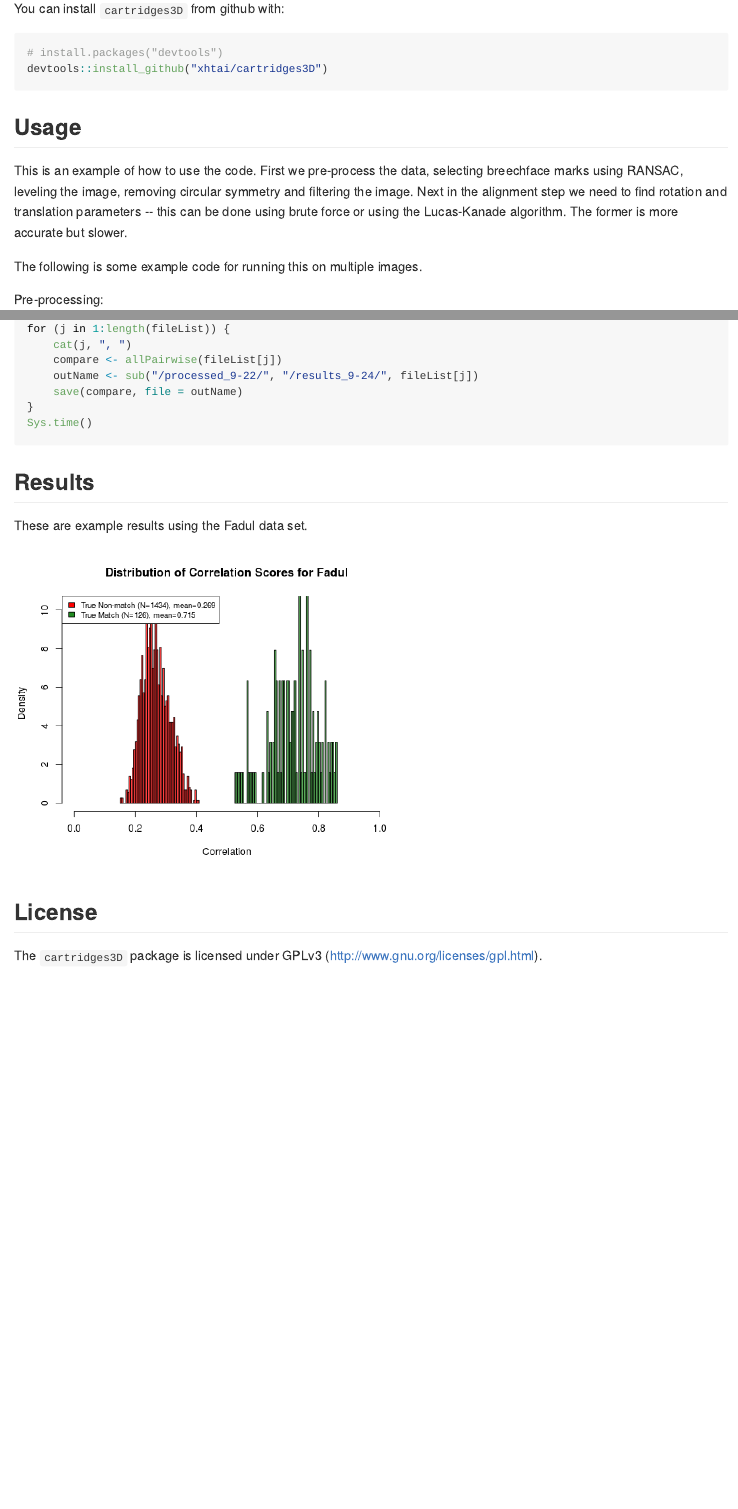
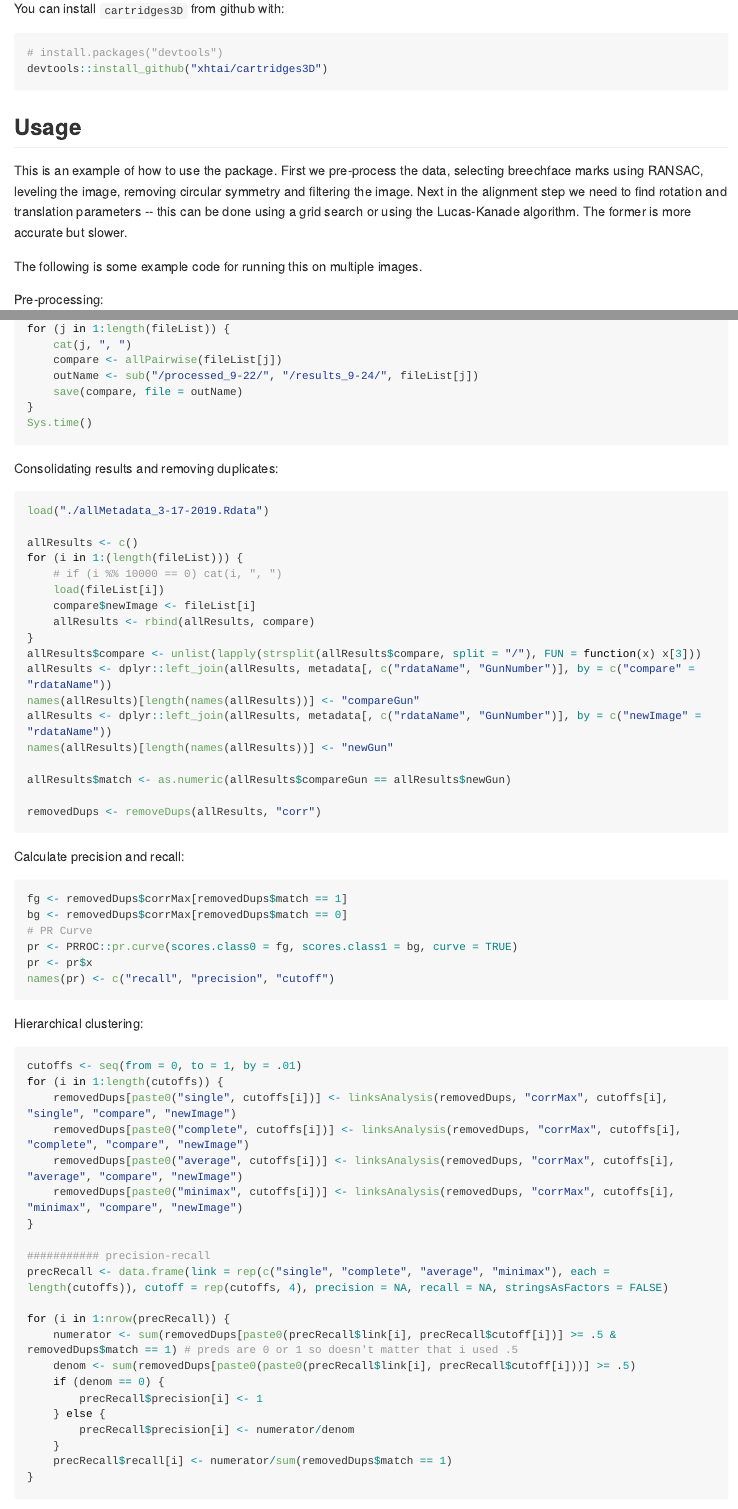
Before and after one commit to xhtai/cartridges3D, an R Markdown document (README.Rmd): the page in a window 1100 px wide, from 220 px down, and a second part further down, joined at a grey line. The pictures show the output file README.md that the author committed with the source, drawn offline in the style of GitHub; long lines of code are wrapped.

Commit message:
update readme

````diff
--- a/README.Rmd
+++ b/README.Rmd
@@ -26,7 +26,7 @@ devtools::install_github("xhtai/cartridges3D")
 ```
 
 ## Usage
-This is an example of how to use the code. First we pre-process the data, selecting breechface marks using RANSAC, leveling the image, removing circular symmetry and filtering the image. Next in the alignment step we need to find rotation and translation parameters -- this can be done using brute force or using the Lucas-Kanade algorithm. The former is more accurate but slower.
+This is an example of how to use the package. First we pre-process the data, selecting breechface marks using RANSAC, leveling the image, removing circular symmetry and filtering the image. Next in the alignment step we need to find rotation and translation parameters -- this can be done using a grid search or using the Lucas-Kanade algorithm. The former is more accurate but slower.
 
 The following is some example code for running this on multiple images.
 
@@ -73,6 +73,63 @@ for (j in 1:length(fileList)) {
 Sys.time()
 ```
 
+Consolidating results and removing duplicates:
+```{r consolidate, eval = FALSE}
+load("./allMetadata_3-17-2019.Rdata")
+
+allResults <- c()
+for (i in 1:(length(fileList))) {
+    # if (i %% 10000 == 0) cat(i, ", ")
+    load(fileList[i])
+    compare$newImage <- fileList[i]
+    allResults <- rbind(allResults, compare)
+}
+allResults$compare <- unlist(lapply(strsplit(allResults$compare, split = "/"), FUN = function(x) x[3]))
+allResults <- dplyr::left_join(allResults, metadata[, c("rdataName", "GunNumber")], by = c("compare" = "rdataName"))
+names(allResults)[length(names(allResults))] <- "compareGun"
+allResults <- dplyr::left_join(allResults, metadata[, c("rdataName", "GunNumber")], by = c("newImage" = "rdataName"))
+names(allResults)[length(names(allResults))] <- "newGun"
+
+allResults$match <- as.numeric(allResults$compareGun == allResults$newGun)
+
+removedDups <- removeDups(allResults, "corr")
+```
+
+Calculate precision and recall:
+```{r pr, eval = FALSE}
+fg <- removedDups$corrMax[removedDups$match == 1]
+bg <- removedDups$corrMax[removedDups$match == 0]
+# PR Curve
+pr <- PRROC::pr.curve(scores.class0 = fg, scores.class1 = bg, curve = TRUE)
+pr <- pr$x
+names(pr) <- c("recall", "precision", "cutoff")
+```
+
+Hierarchical clustering:
+```{r hierarchical, eval = FALSE}
+cutoffs <- seq(from = 0, to = 1, by = .01)
+for (i in 1:length(cutoffs)) {
+    removedDups[paste0("single", cutoffs[i])] <- linksAnalysis(removedDups, "corrMax", cutoffs[i], "single", "compare", "newImage")
+    removedDups[paste0("complete", cutoffs[i])] <- linksAnalysis(removedDups, "corrMax", cutoffs[i], "complete", "compare", "newImage")
+    removedDups[paste0("average", cutoffs[i])] <- linksAnalysis(removedDups, "corrMax", cutoffs[i], "average", "compare", "newImage")
+    removedDups[paste0("minimax", cutoffs[i])] <- linksAnalysis(removedDups, "corrMax", cutoffs[i], "minimax", "compare", "newImage")
+}
+
+########### precision-recall
+precRecall <- data.frame(link = rep(c("single", "complete", "average", "minimax"), each = length(cutoffs)), cutoff = rep(cutoffs, 4), precision = NA, recall = NA, stringsAsFactors = FALSE)
+
+for (i in 1:nrow(precRecall)) {
+    numerator <- sum(removedDups[paste0(precRecall$link[i], precRecall$cutoff[i])] >= .5 & removedDups$match == 1) # preds are 0 or 1 so doesn't matter that i used .5
+    denom <- sum(removedDups[paste0(paste0(precRecall$link[i], precRecall$cutoff[i]))] >= .5)
+    if (denom == 0) {
+        precRecall$precision[i] <- 1
+    } else {
+        precRecall$precision[i] <- numerator/denom
+    }
+    precRecall$recall[i] <- numerator/sum(removedDups$match == 1)
+}
+```
+
 ## Results
 These are example results using the Fadul data set.
 
````
Also changed, not shown: README.md, README.Rmd (2 more changed lines).
